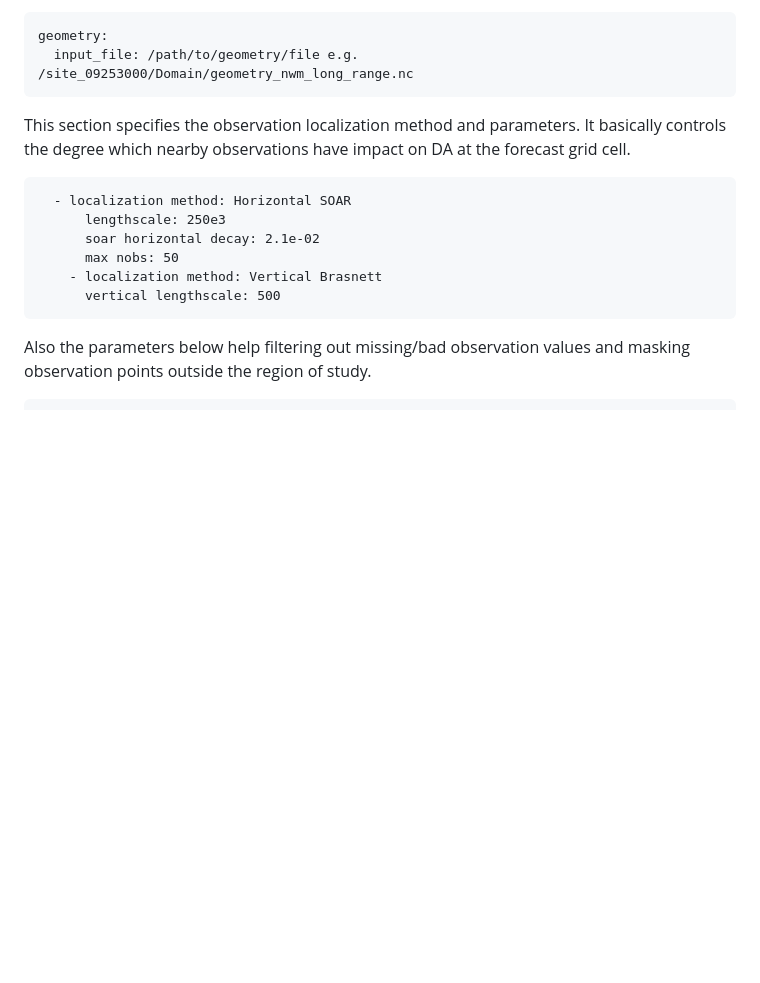
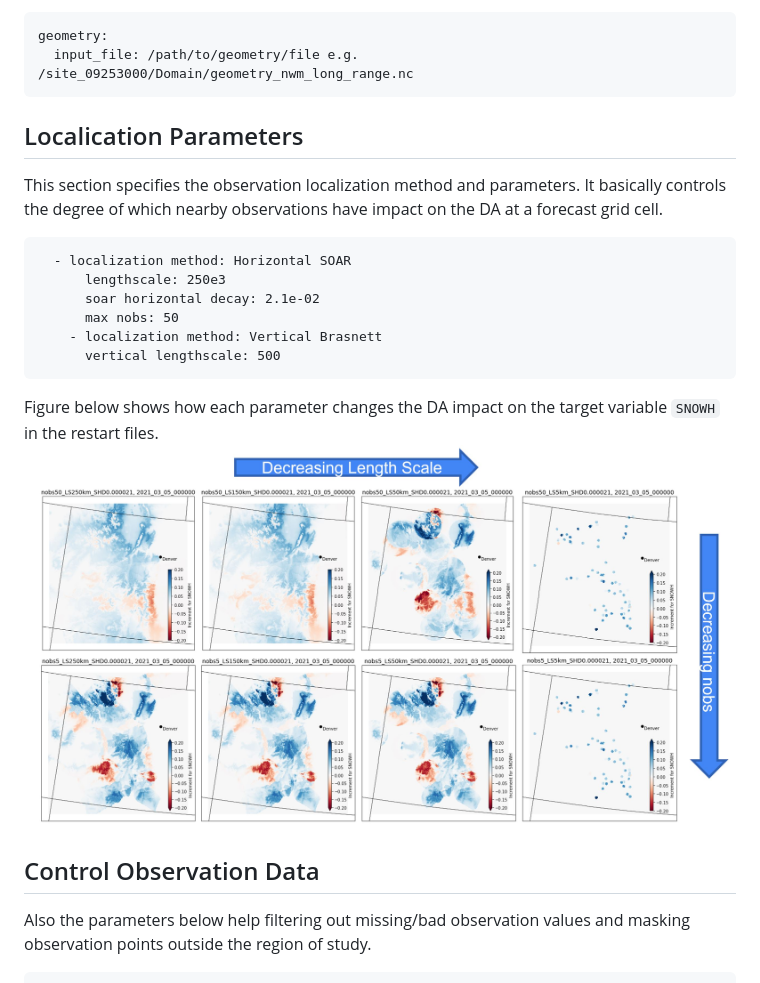
Before and after one commit to NCAR/jedi_wrfhydro_workflow, a Markdown page: docs/YAML_files.md, the part around the change. Drawn GitHub-style; pictures changed too: docs/figs/letkf-oi-parameters.JPG (added); blank space fills up the shorter version.

Commit message:
Expand doc: add letkf-oi horizontal vertical parameters

````diff
--- a/docs/YAML_files.md
+++ b/docs/YAML_files.md
@@ -112,8 +112,8 @@ The `geometry` key in the `letkf_oi.yaml` file should specify the path to the ge
 geometry:
   input_file: /path/to/geometry/file e.g. /site_09253000/Domain/geometry_nwm_long_range.nc
 ```
-
-This section specifies the observation localization method and parameters. It basically controls the degree which nearby observations have impact on DA at the forecast grid cell.
+## Localication Parameters
+This section specifies the observation localization method and parameters. It basically controls the degree of which nearby observations have impact on the DA at a forecast grid cell.
 ```
   - localization method: Horizontal SOAR
       lengthscale: 250e3
@@ -122,7 +122,9 @@ This section specifies the observation localization method and parameters. It ba
     - localization method: Vertical Brasnett
       vertical lengthscale: 500
 ```
-
+Figure below shows how each parameter changes the DA impact on the target variable `SNOWH` in the restart files.
+![plot](./figs/letkf-oi-parameters.JPG)
+## Control Observation Data
 Also the parameters below help filtering out missing/bad observation values and masking observation points outside the region of study.
 ```
     obs filters:
````
